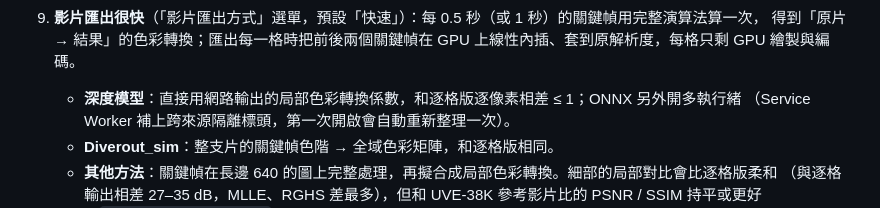
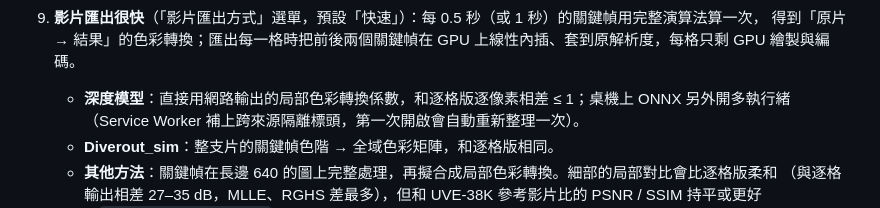
Before and after one commit to jonwenjen/WaterTool, a Markdown page: README.md, the part around the change. Drawn GitHub-style.

Commit message:
README: ONNX threads are desktop-only
Co-Authored-By: Claude Opus 5.5 <noreply@anthropic.com>
Claude-Session: https://claude.ai/code/session_01CRjmNfKH33Gjkydw4cPcVw

```diff
--- a/README.md
+++ b/README.md
@@ -49,7 +49,7 @@ node scripts/bench-video.mjs <UVE-38K imgs 目錄> --out v.json && node scripts/
 8. **匯出**：照片 → PNG；影片 → MP4（WebCodecs 編碼，H.264 不可用時自動改 VP9/AV1，**保留原音軌**）。
 9. **影片匯出很快**（「影片匯出方式」選單，預設「快速」）：每 0.5 秒（或 1 秒）的關鍵幀用完整演算法算一次，
    得到「原片 → 結果」的色彩轉換；匯出每一格時把前後兩個關鍵幀在 GPU 上線性內插、套到原解析度，每格只剩 GPU 繪製與編碼。
-   - **深度模型**：直接用網路輸出的局部色彩轉換係數，和逐格版逐像素相差 ≤ 1；ONNX 另外開多執行緒
+   - **深度模型**：直接用網路輸出的局部色彩轉換係數，和逐格版逐像素相差 ≤ 1；桌機上 ONNX 另外開多執行緒
      （Service Worker 補上跨來源隔離標頭，第一次開啟會自動重新整理一次）。
    - **Diverout_sim**：整支片的關鍵幀色階 → 全域色彩矩陣，和逐格版相同。
    - **其他方法**：關鍵幀在長邊 640 的圖上完整處理，再擬合成局部色彩轉換。細部的局部對比會比逐格版柔和
```
